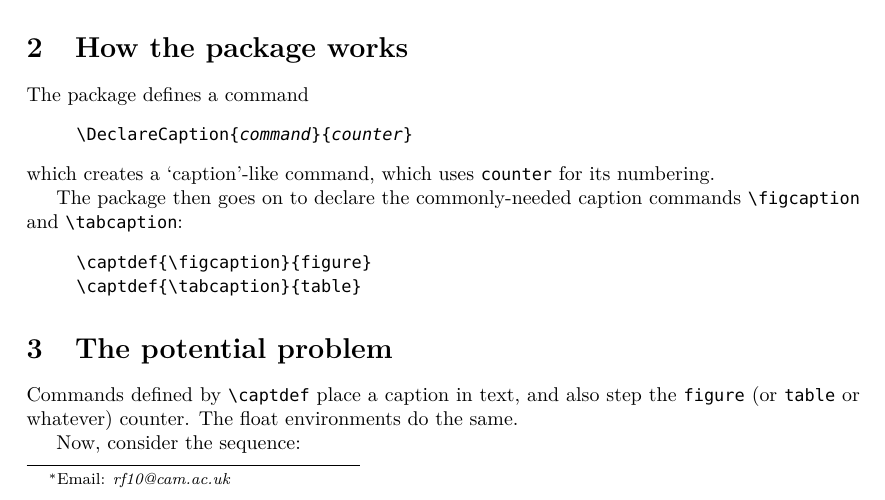
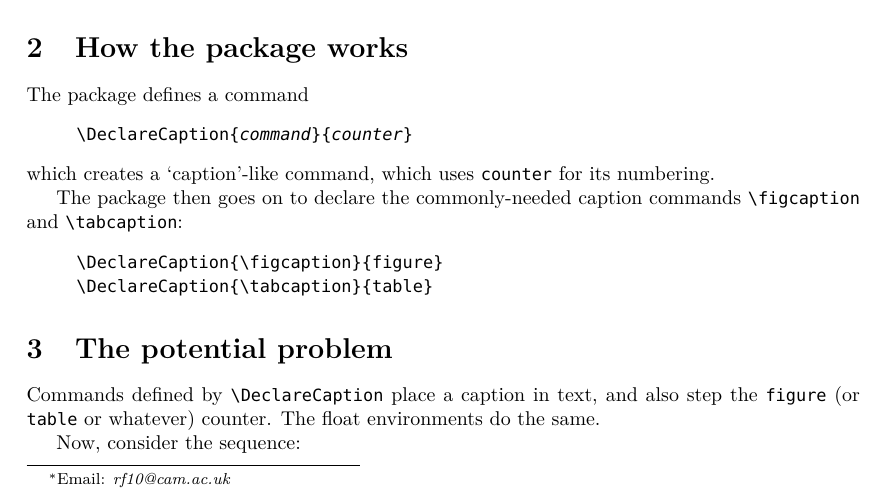
Before and after one commit to mbertucci47/captdef, a LaTeX document (captdef.tex): part of page 1 of 2, cut so that both start at the same text. Compiled offline with pdfLaTeX; a missing font is replaced by an installed copy or a similar font.

Commit message:
fix `\captdef` -> `\DeclareCaption`

```diff
--- a/captdef.tex
+++ b/captdef.tex
@@ -45,13 +45,13 @@ for its numbering.
 The package then goes on to declare the commonly-needed caption
 commands \cs{figcaption} and \cs{tabcaption}:
 \begin{quote}
-  \cmdinvoke{captdef}{\cs{figcaption}}{figure}\\
-  \cmdinvoke{captdef}{\cs{tabcaption}}{table}
+  \cmdinvoke{DeclareCaption}{\cs{figcaption}}{figure}\\
+  \cmdinvoke{DeclareCaption}{\cs{tabcaption}}{table}
 \end{quote}
 
 \section{The potential problem}
 
-Commands defined by \cs{captdef} place a caption in text, and also step the
+Commands defined by \cs{DeclareCaption} place a caption in text, and also step the
 \environment{figure} (or \environment{table} or whatever) counter.  The float
 environments do the same.
 
```
Also changed, not shown: captdef.tex (8 more changed lines).
